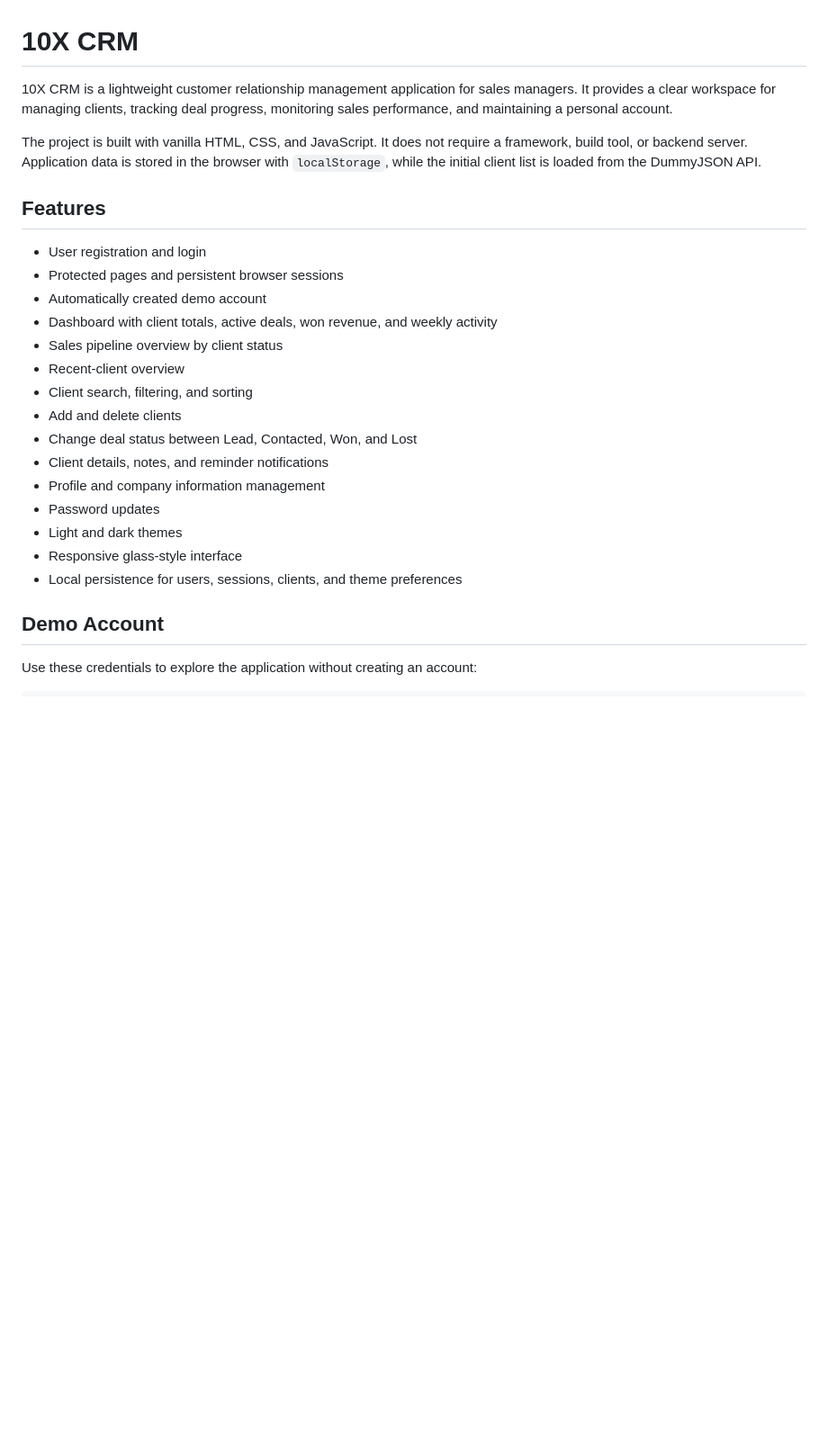
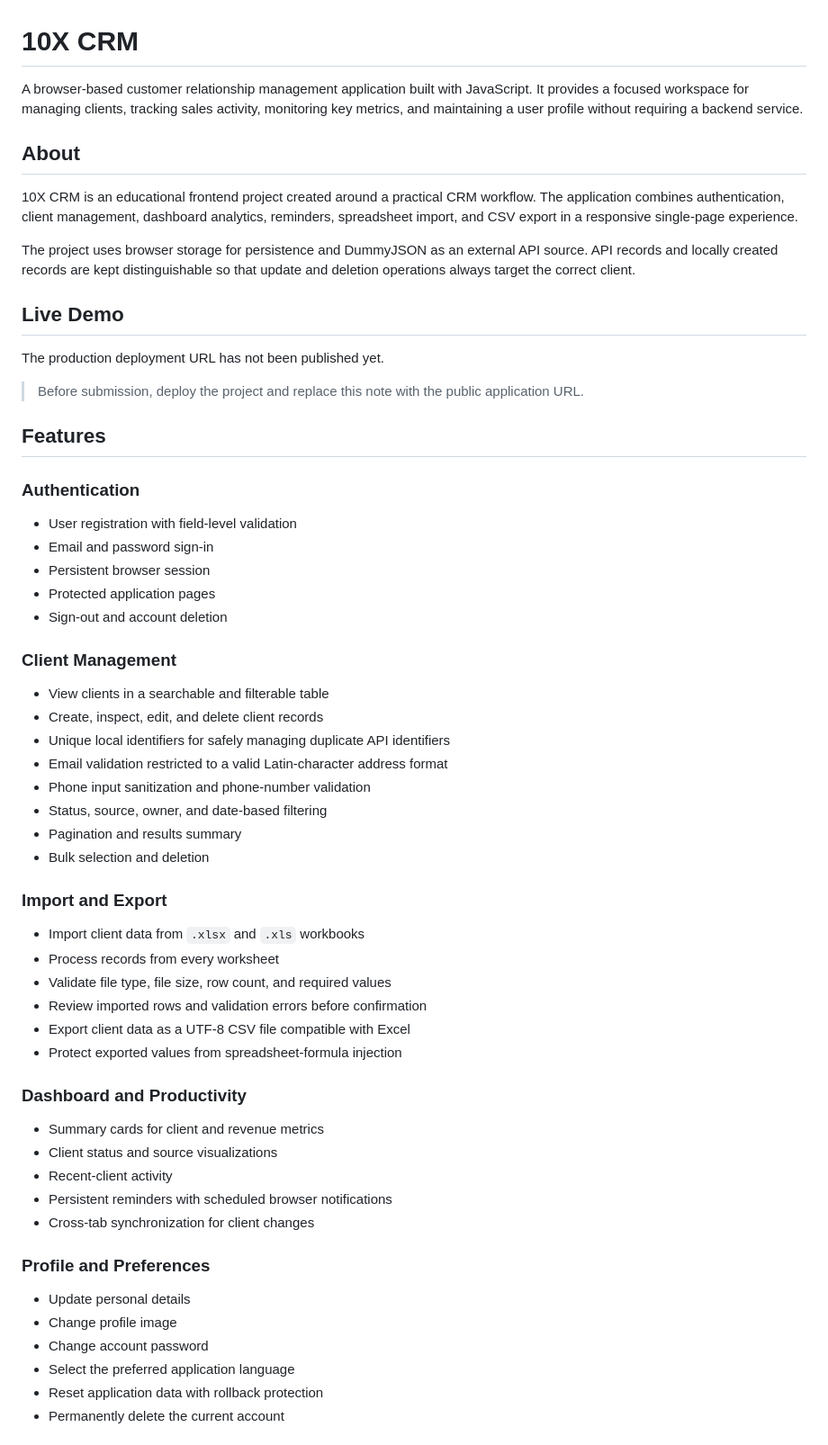
Before and after one commit to maribostashvili-93/10x-crm-Mariami-Bostashvili, a Markdown page: README.md, the part around one of its changes. Shown at 90% size. GitHub-like rendering; blank space fills up the shorter version.

Commit message:
docs: improve project readme and glossary

```diff
--- a/README.md
+++ b/README.md
@@ -1,27 +1,72 @@
 # 10X CRM
 
-10X CRM is a lightweight customer relationship management application for sales managers. It provides a clear workspace for managing clients, tracking deal progress, monitoring sales performance, and maintaining a personal account.
+A browser-based customer relationship management application built with
+JavaScript. It provides a focused workspace for managing clients, tracking
+sales activity, monitoring key metrics, and maintaining a user profile without
+requiring a backend service.
 
-The project is built with vanilla HTML, CSS, and JavaScript. It does not require a framework, build tool, or backend server. Application data is stored in the browser with `localStorage`, while the initial client list is loaded from the DummyJSON API.
+## About
+
+10X CRM is an educational frontend project created around a practical CRM
+workflow. The application combines authentication, client management,
+dashboard analytics, reminders, spreadsheet import, and CSV export in a
+responsive single-page experience.
+
+The project uses browser storage for persistence and DummyJSON as an external
+API source. API records and locally created records are kept distinguishable so
+that update and deletion operations always target the correct client.
+
+## Live Demo
+
+The production deployment URL has not been published yet.
+
+> Before submission, deploy the project and replace this note with the public
+> application URL.
 
 ## Features
 
-- User registration and login
-- Protected pages and persistent browser sessions
-- Automatically created demo account
-- Dashboard with client totals, active deals, won revenue, and weekly activity
-- Sales pipeline overview by client status
-- Recent-client overview
-- Client search, filtering, and sorting
-- Add and delete clients
-- Change deal status between Lead, Contacted, Won, and Lost
-- Client details, notes, and reminder notifications
-- Profile and company information management
-- Password updates
-- Light and dark themes
-- Responsive glass-style interface
-- Local persistence for users, sessions, clients, and theme preferences
+### Authentication
 
-## Demo Account
+- User registration with field-level validation
+- Email and password sign-in
+- Persistent browser session
+- Protected application pages
+- Sign-out and account deletion
 
-Use these credentials to explore the application without creating an account:
+### Client Management
+
+- View clients in a searchable and filterable table
+- Create, inspect, edit, and delete client records
+- Unique local identifiers for safely managing duplicate API identifiers
+- Email validation restricted to a valid Latin-character address format
+- Phone input sanitization and phone-number validation
+- Status, source, owner, and date-based filtering
+- Pagination and results summary
+- Bulk selection and deletion
+
+### Import and Export
+
+- Import client data from `.xlsx` and `.xls` workbooks
+- Process records from every worksheet
+- Validate file type, file size, row count, and required values
+- Review imported rows and validation errors before confirmation
+- Export client data as a UTF-8 CSV file compatible with Excel
+- Protect exported values from spreadsheet-formula injection
+
+### Dashboard and Productivity
+
+- Summary cards for client and revenue metrics
+- Client status and source visualizations
+- Recent-client activity
+- Persistent reminders with scheduled browser notifications
+- Cross-tab synchronization for client changes
+
+### Profile and Preferences
+
+- Update personal details
+- Change profile image
+- Change account password
+- Select the preferred application language
+- Reset application data with rollback protection
+- Permanently delete the current account
+
```
Also changed, not shown: other parts of README.md (+164 -67 lines), glossary.md (added, +174 -0 lines).
